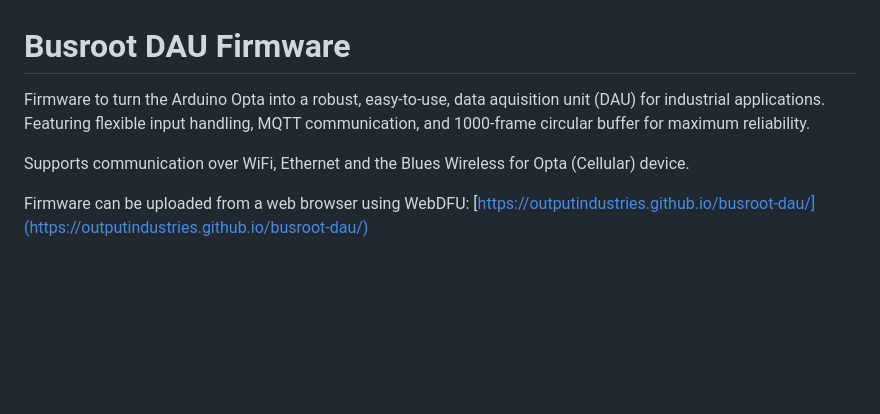
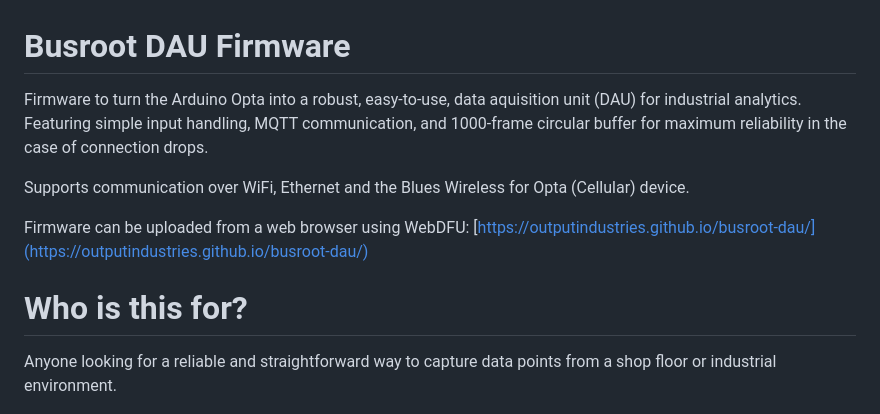
Before and after one commit to outputindustries/busroot-dau, a Markdown page: README.md, the part around the change. Rendered like a GitHub page; blank space fills up the shorter version.

```diff
--- a/README.md
+++ b/README.md
@@ -1,11 +1,14 @@
 # Busroot DAU Firmware
 
-Firmware to turn the Arduino Opta into a robust, easy-to-use, data aquisition unit (DAU) for industrial applications. Featuring flexible input handling, MQTT communication, and 1000-frame circular buffer for maximum reliability.
+Firmware to turn the Arduino Opta into a robust, easy-to-use, data aquisition unit (DAU) for industrial analytics. Featuring simple input handling, MQTT communication, and 1000-frame circular buffer for maximum reliability in the case of connection drops.
 
 Supports communication over WiFi, Ethernet and the Blues Wireless for Opta (Cellular) device.
 
 Firmware can be uploaded from a web browser using WebDFU: [https://outputindustries.github.io/busroot-dau/](https://outputindustries.github.io/busroot-dau/)
 
+# Who is this for?
+
+Anyone looking for a reliable and straightforward way to capture data points from a shop floor or industrial environment.
 
 ![Arduino IDE Serial Monitor](./images/opta.png)
 
```
